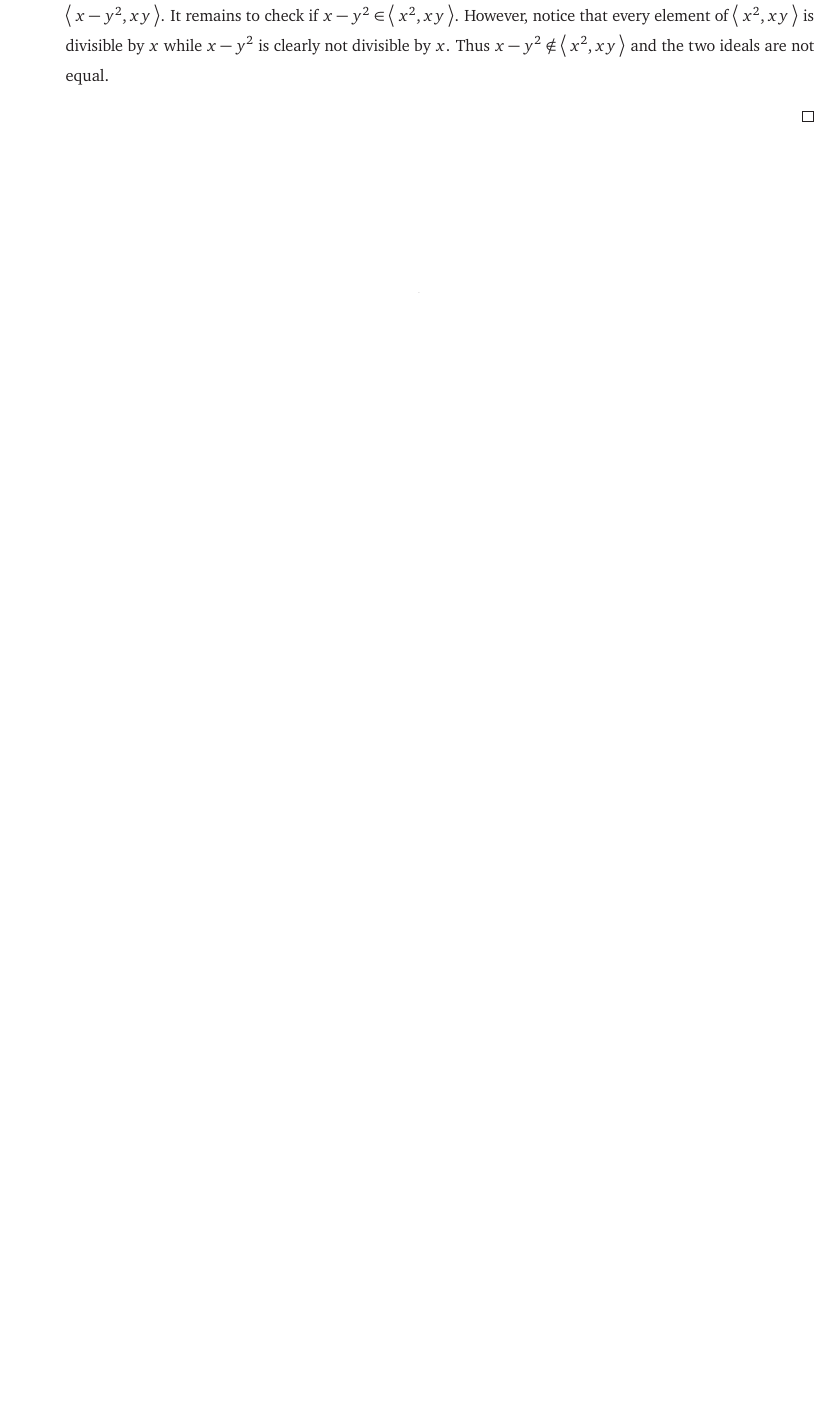
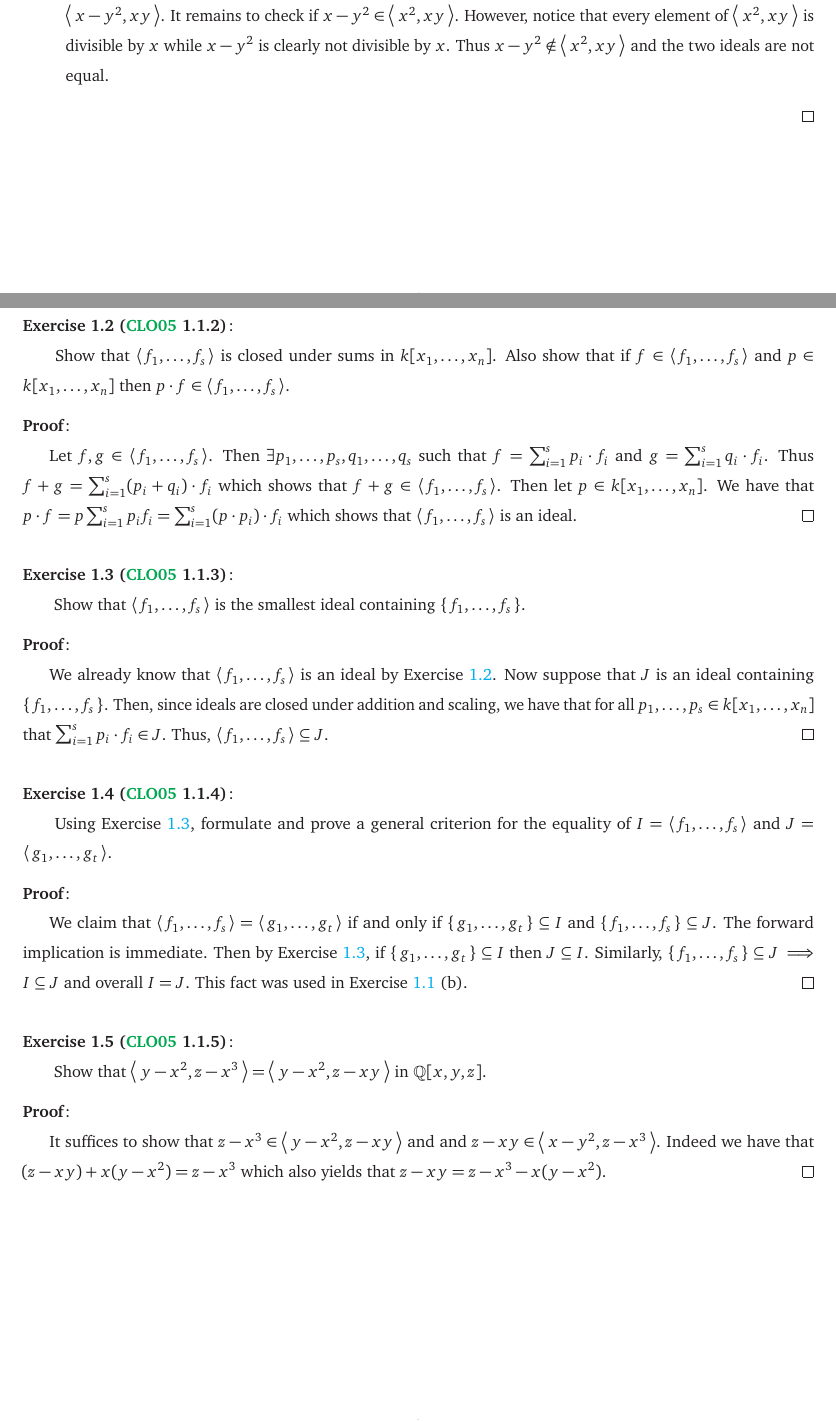
Before and after one commit to Spamakin/notes, a LaTeX book (using_algebraic_geometry/using_algebraic_geometry.tex): part of page 4 of 5 before the commit and two parts of pages 4 and 5 of 6 after it, the two joined at a grey line, cut so that both start at the same text, the shorter picture padded with empty space. Compiled offline with pdfLaTeX.

Commit message:
more problems

```diff
--- a/using_algebraic_geometry/using_algebraic_geometry.tex
+++ b/using_algebraic_geometry/using_algebraic_geometry.tex
@@ -88,4 +89,44 @@ So I've moved onto working through this book as well as trying to comprehend Stu
 
+\begin{exercise}[\tcite{book:UAG} 1.1.2]\label{ex:UAG_1.1.2}
+  Show that $\ideal{f_{1}, \ldots, f_{s}}$ is closed under sums in $k[x_{1}, \ldots, x_{n}]$.
+  Also show that if $f \in \ideal{f_{1}, \ldots, f_{s}}$ and $p \in k[x_{1}, \ldots, x_{n}]$ then $p \cdot f \in \ideal{f_{1}, \ldots, f_{s}}$.
+\end{exercise}
+\begin{pf}
+  Let $f, g \in \ideal{f_{1}, \ldots, f_{s}}$.
+  Then $\exists p_{1}, \ldots, p_{s}, q_{1}, \ldots, q_{s}$ such that $f = \sum_{i = 1}^{s} p_{i} \cdot f_{i}$ and $g = \sum_{i = 1}^{s} q_{i} \cdot f_{i}$.
+  Thus $f + g = \sum_{i = 1}^{s} (p_{i} + q_{i}) \cdot f_{i}$ which shows that $f + g \in \ideal{f_{1}, \ldots, f_{s}}$.
+  Then let $p \in k[x_{1}, \ldots, x_{n}]$.
+  We have that $p \cdot f = p\sum_{i = 1}^{s} p_{i} f_{i} = \sum_{i = 1}^{s} (p \cdot p_{i}) \cdot f_{i}$ which shows that $\ideal{f_{1}, \ldots, f_{s}}$ is an ideal.
+\end{pf}
+
+\begin{exercise}[\tcite{book:UAG} 1.1.3]\label{ex:UAG_1.1.3}
+  Show that $\ideal{f_{1}, \ldots, f_{s}}$ is the smallest ideal containing $\set{f_{1}, \ldots, f_{s}}$.
+\end{exercise}
+\begin{pf}
+  We already know that $\ideal{f_{1}, \ldots, f_{s}}$ is an ideal by \Cref{ex:UAG_1.1.2}.
+  Now suppose that $J$ is an ideal containing $\set{f_{1}, \ldots, f_{s}}$.
+  Then, since ideals are closed under addition and scaling, we have that for all $p_{1}, \ldots, p_{s} \in k[x_{1}, \ldots, x_{n}]$ that $\sum_{i = 1}^{s} p_{i} \cdot f_{i} \in J$.
+  Thus, $\ideal{f_{1}, \ldots, f_{s}} \subseteq J$.
+\end{pf}
+
+\begin{exercise}[\tcite{book:UAG} 1.1.4]\label{ex:UAG_1.1.4}
+  Using \Cref{ex:UAG_1.1.3}, formulate and prove a general criterion for the equality of $I = \ideal{f_{1}, \ldots, f_{s}}$ and $J = \ideal{g_{1}, \ldots, g_{t}}$.
+\end{exercise}
+\begin{pf}
+  We claim that $\ideal{f_{1}, \ldots, f_{s}} = \ideal{g_{1}, \ldots, g_{t}}$ if and only if $\set{g_{1}, \ldots, g_{t}} \subseteq I$ and $\set{f_{1}, \ldots, f_{s}} \subseteq J$.
+  The forward implication is immediate.
+  Then by \Cref{ex:UAG_1.1.3}, if $\set{g_{1}, \ldots, g_{t}} \subseteq I$ then $J \subseteq I$.
+  Similarly, $\set{f_{1}, \ldots, f_{s}} \subseteq J \implies I \subseteq J$ and overall $I = J$.
+  This fact was used in \Cref{ex:UAG_1.1.1} (b).
+\end{pf}
+
+\begin{exercise}[\tcite{book:UAG} 1.1.5]\label{ex:UAG_1.1.5}
+  Show that $\ideal{y - x^{2}, z - x^{3}} = \ideal{y - x^{2}, z - xy}$ in $\Q[x, y, z]$.
+\end{exercise}
+\begin{pf}
+  It suffices to show that $z - x^{3} \in \ideal{y - x^{2}, z - xy}$ and and $z - xy \in \ideal{x - y^{2}, z - x^{3}}$.
+  Indeed we have that $(z - xy) + x(y - x^{2}) = z - x^{3}$ which also yields that $z - xy = z - x^{3} - x(y - x^{2})$.
+\end{pf}
 
 \printbibliography
 \end{document}
```
Also changed, not shown: using_algebraic_geometry/using_algebraic_geometry.pdf, using_algebraic_geometry/using_algebraic_geometry.tex (1 more changed lines).
